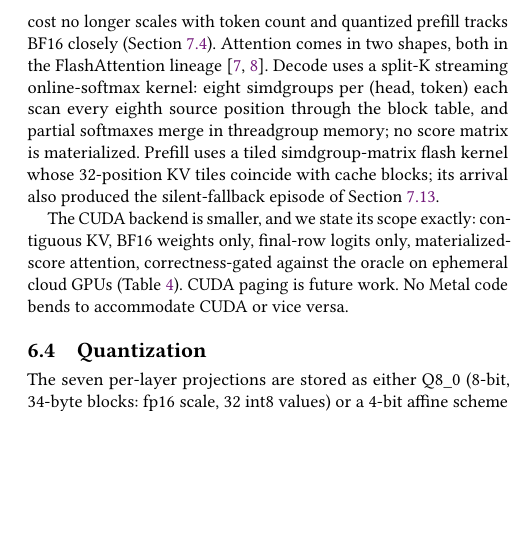
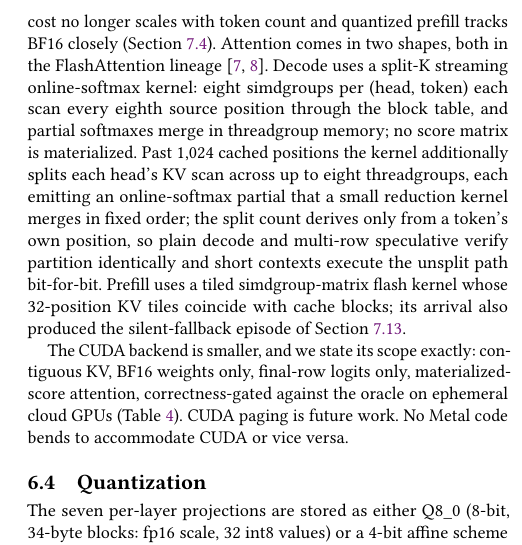
Before and after one commit to Polished-Snow/Kipp, a LaTeX paper (paper/main.tex): part of one column of page 5 of 12, cut so that both start at the same text, the shorter picture padded with empty space. Compiled offline with pdfLaTeX.

Commit message:
Paper: credit the KV-length split in the kernel and context sections
Co-Authored-By: Claude Fable 5 <noreply@anthropic.com>

```diff
--- a/paper/main.tex
+++ b/paper/main.tex
@@ -609,6 +609,12 @@ FlashAttention lineage
 streaming online-softmax kernel: eight simdgroups per (head, token) each
 scan every eighth source position through the block table, and partial
 softmaxes merge in threadgroup memory; no score matrix is materialized.
+Past 1{,}024 cached positions the kernel additionally splits each head's
+KV scan across up to eight threadgroups, each emitting an online-softmax
+partial that a small reduction kernel merges in fixed order; the split
+count derives only from a token's own position, so plain decode and
+multi-row speculative verify partition identically and short contexts
+execute the unsplit path bit-for-bit.
 Prefill uses a tiled simdgroup-matrix flash kernel whose 32-position KV
 tiles coincide with cache blocks; its arrival also produced the
 silent-fallback episode of \Cref{sec:eval-ablation}.
```
Also changed, not shown: paper/main.pdf, paper/main.tex (4 more changed lines).
